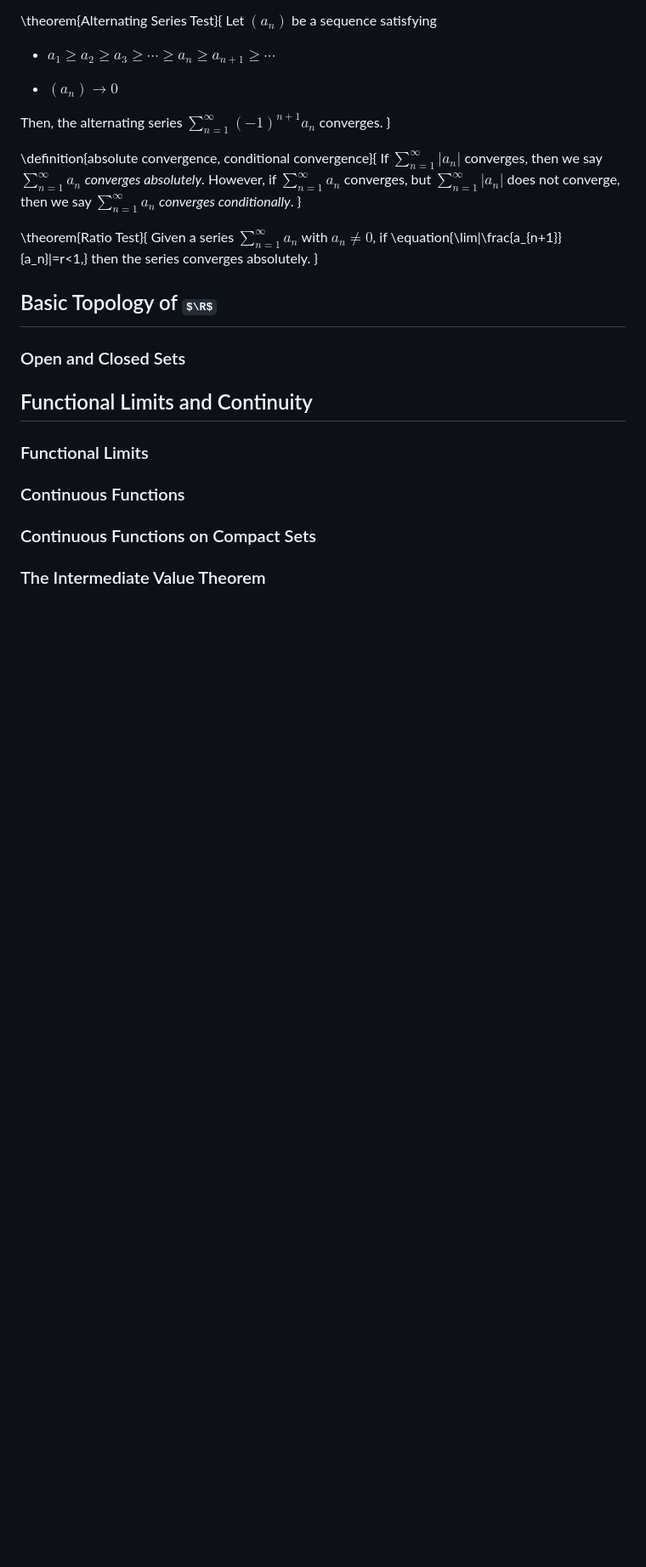
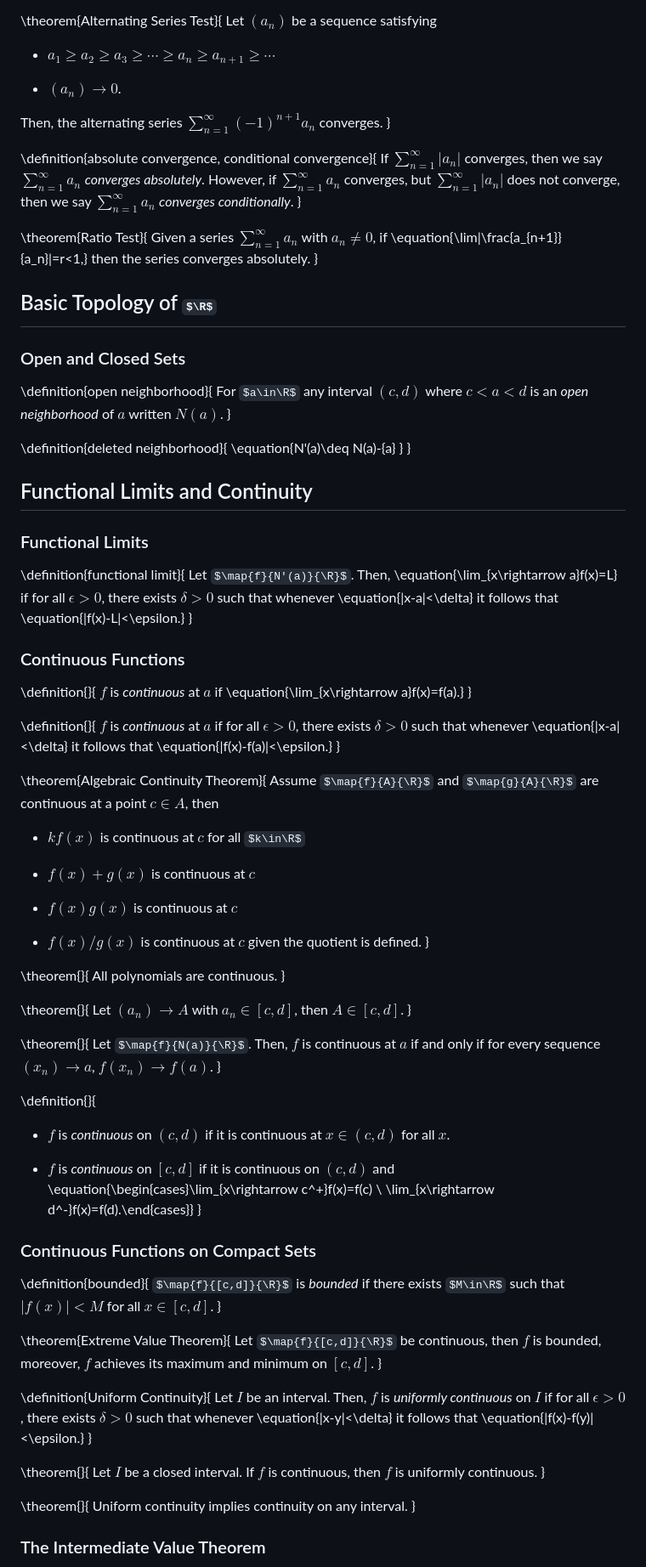
Before and after one commit to grayespinoza/notes, a Markdown page: 350.md, the part around one of its changes. Shown at 85% size. GitHub-like rendering; some formulas as TeX source; blank space fills up the shorter version.

Commit message:
added 350 chapters 3 and 4

```diff
--- a/350.md
+++ b/350.md
@@ -186,7 +186,7 @@ Let $(a_n)$ be a sequence satisfying
 
 - $a_1\geq a_2\geq a_3\geq\cdots\geq a_n\geq a_{n+1}\geq\cdots$
 
-- $(a_n)\rightarrow 0$
+- $(a_n)\rightarrow 0$.
 
 Then, the alternating series $\sum_{n=1}^{\infty}(-1)^{n+1}a_n$ converges.
 }
@@ -203,12 +203,82 @@ Given a series $\sum_{n=1}^{\infty}a_n$ with $a_n\neq 0$, if \equation{\lim|\fra
 
 ### Open and Closed Sets
 
+\definition{open neighborhood}{
+For $a\in\R$ any interval $(c,d)$ where $c < a < d$ is an *open neighborhood* of $a$ written $N(a)$.
+}
+
+\definition{deleted neighborhood}{
+\equation{N'(a)\deq N(a)-\{a\} }
+}
+
 ## Functional Limits and Continuity
 
 ### Functional Limits
 
+\definition{functional limit}{
+Let $\map{f}{N'(a)}{\R}$. Then, \equation{\lim_{x\rightarrow a}f(x)=L} if for all $\epsilon>0$, there exists $\delta>0$ such that whenever \equation{|x-a|<\delta} it follows that \equation{|f(x)-L|<\epsilon.}
+}
+
 ### Continuous Functions
+
+\definition{}{
+$f$ is *continuous* at $a$ if \equation{\lim_{x\rightarrow a}f(x)=f(a).}
+}
+
+\definition{}{
+$f$ is *continuous* at $a$ if for all $\epsilon>0$, there exists $\delta>0$ such that whenever \equation{|x-a|<\delta} it follows that \equation{|f(x)-f(a)|<\epsilon.}
+}
+
+\theorem{Algebraic Continuity Theorem}{
+Assume $\map{f}{A}{\R}$ and $\map{g}{A}{\R}$ are continuous at a point $c\in A$, then
+
+- $kf(x)$ is continuous at $c$ for all $k\in\R$
+
+- $f(x)+g(x)$ is continuous at $c$
+
+- $f(x)g(x)$ is continuous at $c$
+
+- $f(x)/g(x)$ is continuous at $c$ given the quotient is defined.
+}
+
+\theorem{}{
+All polynomials are continuous.
+}
+
+\theorem{}{
+Let $(a_n)\rightarrow A$ with $a_n\in[c,d]$, then $A\in[c,d]$.
+}
+
+\theorem{}{
+Let $\map{f}{N(a)}{\R}$. Then, $f$ is continuous at $a$ if and only if for every sequence $(x_n)\rightarrow a$, $f(x_n)\rightarrow f(a)$.
+}
+
+\definition{}{
+- $f$ is *continuous* on $(c,d)$ if it is continuous at $x\in(c,d)$ for all $x$.
+
+- $f$ is *continuous* on $[c,d]$ if it is continuous on $(c,d)$ and \equation{\begin{cases}\lim_{x\rightarrow c^+}f(x)=f(c) \\ \lim_{x\rightarrow d^-}f(x)=f(d).\end{cases}}
+}
 
 ### Continuous Functions on Compact Sets
 
+\definition{bounded}{
+$\map{f}{[c,d]}{\R}$ is *bounded* if there exists $M\in\R$ such that $|f(x)| < M$ for all $x\in[c,d]$.
+}
+
+\theorem{Extreme Value Theorem}{
+Let $\map{f}{[c,d]}{\R}$ be continuous, then $f$ is bounded, moreover, $f$ achieves its maximum and minimum on $[c,d]$.
+}
+
+\definition{Uniform Continuity}{
+Let $I$ be an interval. Then, $f$ is *uniformly continuous* on $I$ if for all $\epsilon>0$, there exists $\delta>0$ such that whenever \equation{|x-y|<\delta} it follows that \equation{|f(x)-f(y)|<\epsilon.}
+}
+
+\theorem{}{
+Let $I$ be a closed interval. If $f$ is continuous, then $f$ is uniformly continuous.
+}
+
+\theorem{}{
+Uniform continuity implies continuity on any interval.
+}
+
 ### The Intermediate Value Theorem
```
Also changed, not shown: other parts of 350.md (+14 -2 lines).
